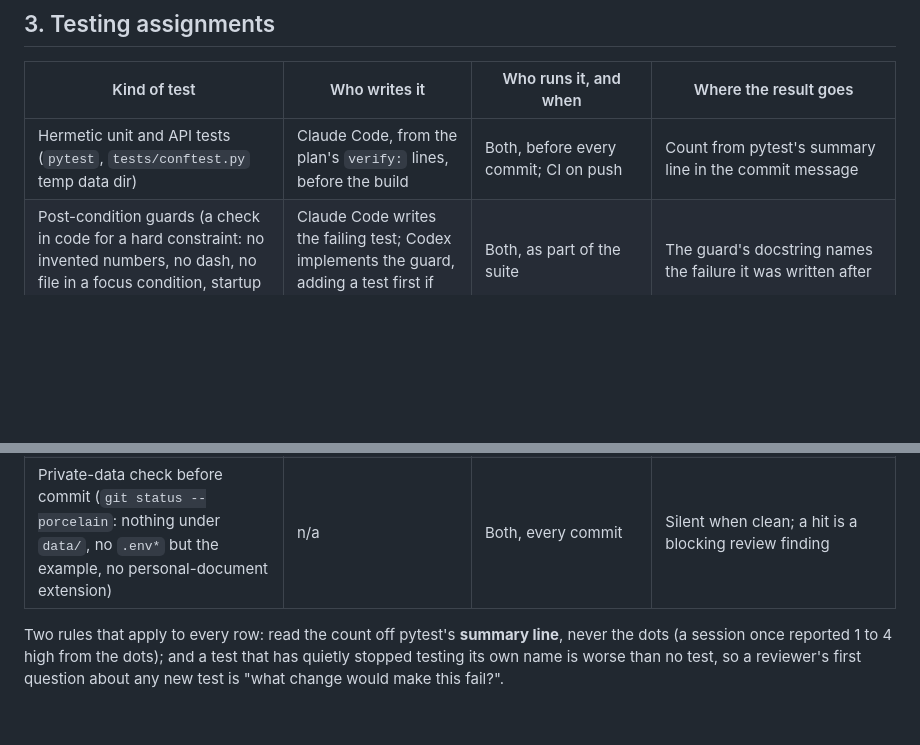
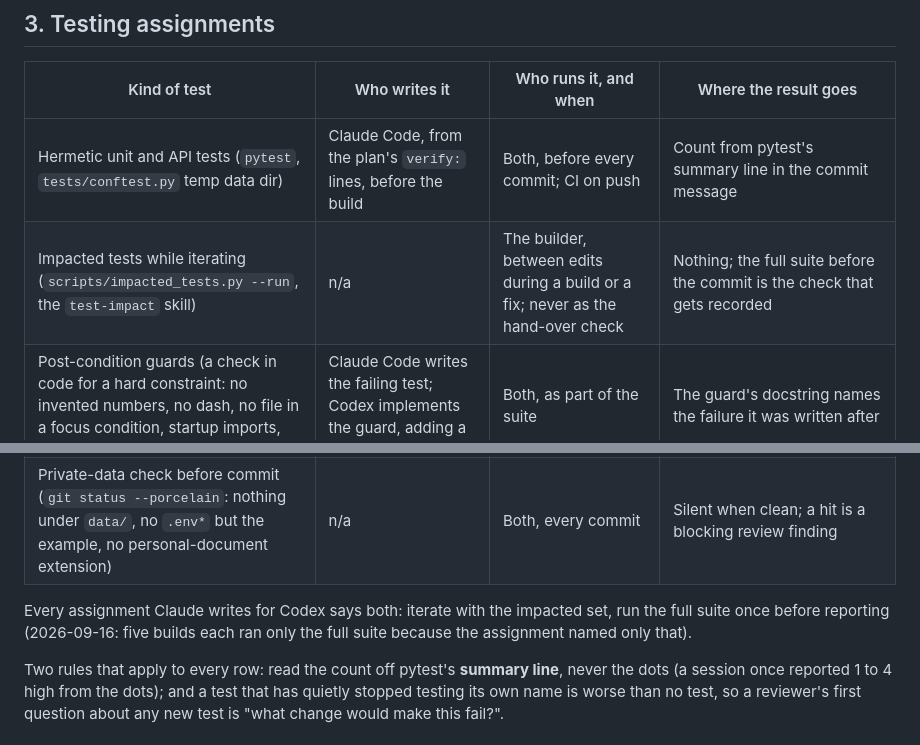
Before and after one commit to minhducvo04/kyra, a Markdown page: docs/agent-workflow.md, 2 parts joined by grey strips. GitHub-like rendering; blank space fills up the shorter version.

Commit message:
Assignments name the impacted set for iterating and the full suite once before reporting
Duc noticed Codex reported 963 passed on D06: every D-series assignment named only the full suite as
acceptance, so Codex never used scripts/impacted_tests.py while iterating. The workflow rota now has a
row for the impacted set and a rule that every assignment says both. Doc-only; no tests affected.

Co-Authored-By: Claude Fable 5.1 <noreply@anthropic.com>

```diff
--- a/docs/agent-workflow.md
+++ b/docs/agent-workflow.md
@@ -31,6 +31,7 @@ Codex is the default builder across subsystems, including implementation, bug fi
 | Kind of test | Who writes it | Who runs it, and when | Where the result goes |
 |---|---|---|---|
 | Hermetic unit and API tests (`pytest`, `tests/conftest.py` temp data dir) | Claude Code, from the plan's `verify:` lines, before the build | Both, before every commit; CI on push | Count from pytest's summary line in the commit message |
+| Impacted tests while iterating (`scripts/impacted_tests.py --run`, the `test-impact` skill) | n/a | The builder, between edits during a build or a fix; never as the hand-over check | Nothing; the full suite before the commit is the check that gets recorded |
 | Post-condition guards (a check in code for a hard constraint: no invented numbers, no dash, no file in a focus condition, startup imports, PII) | Claude Code writes the failing test; Codex implements the guard, adding a test first if missing | Both, as part of the suite | The guard's docstring names the failure it was written after |
 | Lint (`ruff check src scripts tests`) | n/a | Both, before every commit | Commit only when clean |
 | Real run: Anthropic API, LaTeX compile, RSS and board fetches, search reindex and eval | Codex prepares a reproducible run; Claude Code designs independent acceptance checks | Codex verifies the build; Claude independently reproduces the relevant paths | Top of `docs/log/verification-history.md`; numbers in the matching `docs/*.md` eval doc |
@@ -39,6 +40,8 @@ Codex is the default builder across subsystems, including implementation, bug fi
 | Evals with held-out sets (`router_ft.py eval`, `tool_ft.py eval`, `search.py --eval`, `focus_report.py`) | Claude Code writes held-out cases **before** any data is generated and adds at least three independent cases Codex did not see | Codex runs the eval; Claude re-runs on a fresh index or a second seed | The eval doc under `docs/`, with the noise floor stated |
 | Test-pollution cleanup (`data/*.db`, `data/memory_db`, `data/router.log`, `data/memory_notes/`) | n/a | Whoever ran the real run, immediately after; the reviewer checks `git status` and the store counts | Named in the verification entry |
 | Private-data check before commit (`git status --porcelain`: nothing under `data/`, no `.env*` but the example, no personal-document extension) | n/a | Both, every commit | Silent when clean; a hit is a blocking review finding |
+
+Every assignment Claude writes for Codex says both: iterate with the impacted set, run the full suite once before reporting (2026-09-16: five builds each ran only the full suite because the assignment named only that).
 
 Two rules that apply to every row: read the count off pytest's **summary line**, never the dots (a session once reported 1 to 4 high from the dots); and a test that has quietly stopped testing its own name is worse than no test, so a reviewer's first question about any new test is "what change would make this fail?".
 
```
